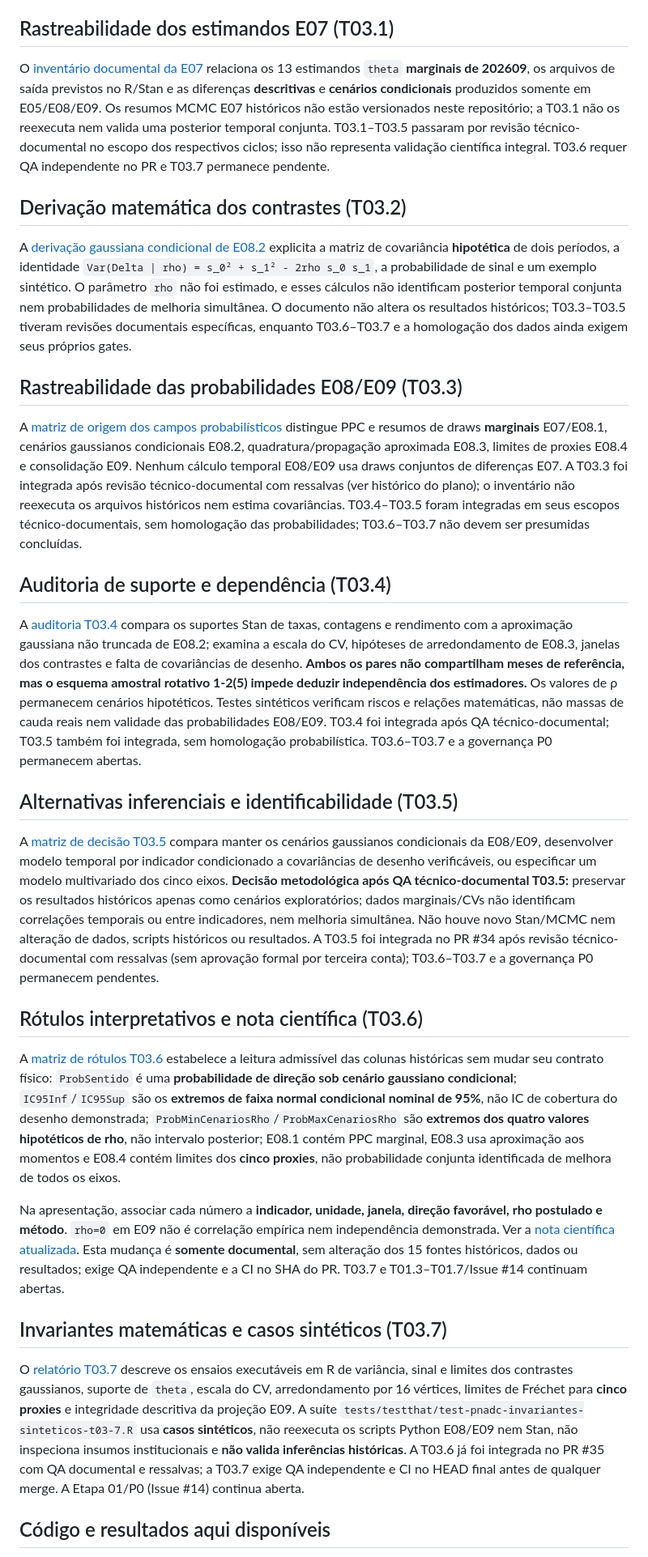
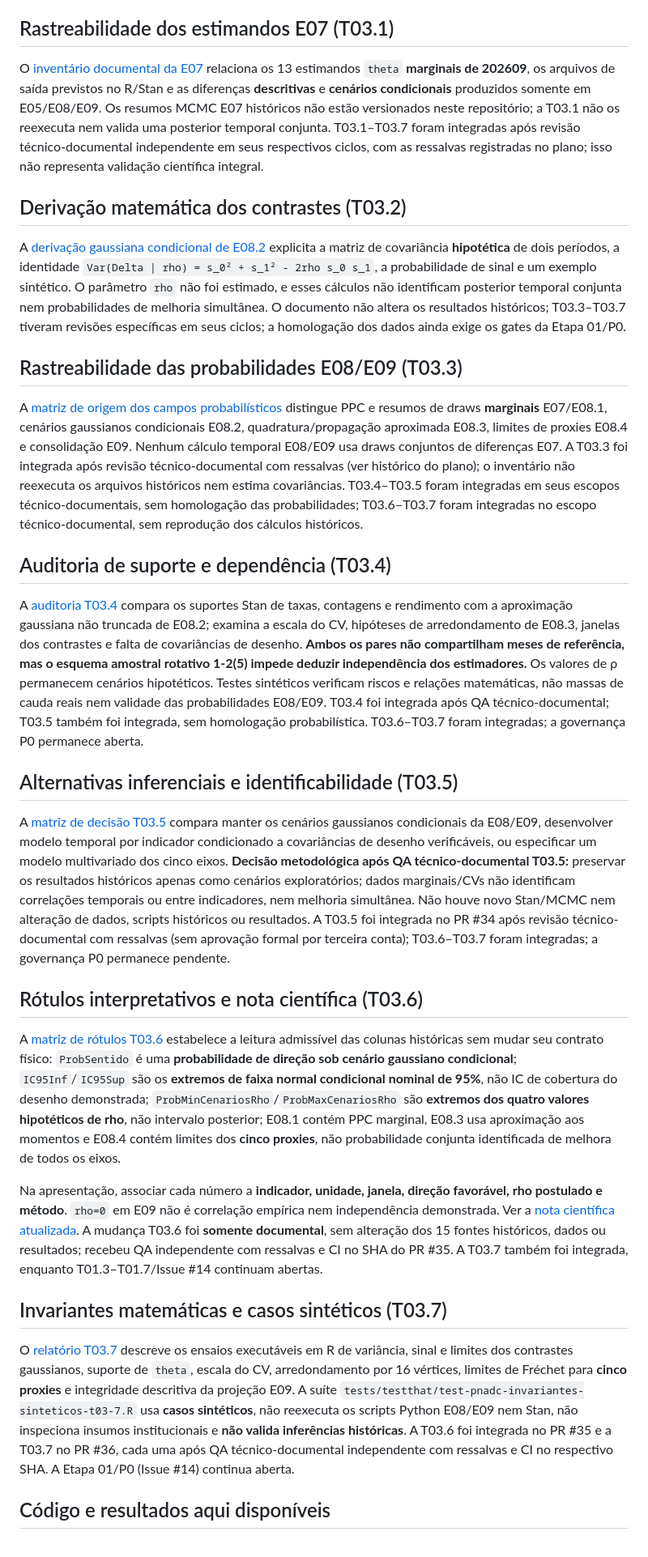
Before and after one commit to riscotta/bayes-stan-r, a Markdown page: scripts/pnadc_estudo_i/README.md, the part around the change. Shown at 81% size. Rendered like a GitHub page.

Commit message:
docs(T04.1): atualizar estado integrado T03.6 e T03.7

```diff
--- a/scripts/pnadc_estudo_i/README.md
+++ b/scripts/pnadc_estudo_i/README.md
@@ -21,34 +21,34 @@ A [reconstrução editorial de E00](../../reports/pnadc_estudo_i/e00_consolidado
 
 ## Rastreabilidade dos estimandos E07 (T03.1)
 
-O [inventário documental da E07](../../reports/pnadc_estudo_i/inventario_estimandos_e07_T03_1.md) relaciona os 13 estimandos `theta` **marginais de 202609**, os arquivos de saída previstos no R/Stan e as diferenças **descritivas** e **cenários condicionais** produzidos somente em E05/E08/E09. Os resumos MCMC E07 históricos não estão versionados neste repositório; a T03.1 não os reexecuta nem valida uma posterior temporal conjunta. T03.1–T03.5 passaram por revisão técnico-documental no escopo dos respectivos ciclos; isso não representa validação científica integral. T03.6 requer QA independente no PR e T03.7 permanece pendente.
+O [inventário documental da E07](../../reports/pnadc_estudo_i/inventario_estimandos_e07_T03_1.md) relaciona os 13 estimandos `theta` **marginais de 202609**, os arquivos de saída previstos no R/Stan e as diferenças **descritivas** e **cenários condicionais** produzidos somente em E05/E08/E09. Os resumos MCMC E07 históricos não estão versionados neste repositório; a T03.1 não os reexecuta nem valida uma posterior temporal conjunta. T03.1–T03.7 foram integradas após revisão técnico-documental independente em seus respectivos ciclos, com as ressalvas registradas no plano; isso não representa validação científica integral.
 
 ## Derivação matemática dos contrastes (T03.2)
 
-A [derivação gaussiana condicional de E08.2](../../reports/pnadc_estudo_i/derivacao_contrastes_gaussianos_T03_2.md) explicita a matriz de covariância **hipotética** de dois períodos, a identidade `Var(Delta | rho) = s_0² + s_1² - 2rho s_0 s_1`, a probabilidade de sinal e um exemplo sintético. O parâmetro `rho` não foi estimado, e esses cálculos não identificam posterior temporal conjunta nem probabilidades de melhoria simultânea. O documento não altera os resultados históricos; T03.3–T03.5 tiveram revisões documentais específicas, enquanto T03.6–T03.7 e a homologação dos dados ainda exigem seus próprios gates.
+A [derivação gaussiana condicional de E08.2](../../reports/pnadc_estudo_i/derivacao_contrastes_gaussianos_T03_2.md) explicita a matriz de covariância **hipotética** de dois períodos, a identidade `Var(Delta | rho) = s_0² + s_1² - 2rho s_0 s_1`, a probabilidade de sinal e um exemplo sintético. O parâmetro `rho` não foi estimado, e esses cálculos não identificam posterior temporal conjunta nem probabilidades de melhoria simultânea. O documento não altera os resultados históricos; T03.3–T03.7 tiveram revisões específicas em seus ciclos; a homologação dos dados ainda exige os gates da Etapa 01/P0.
 
 
 ## Rastreabilidade das probabilidades E08/E09 (T03.3)
 
-A [matriz de origem dos campos probabilísticos](../../reports/pnadc_estudo_i/rastreabilidade_probabilidades_T03_3.md) distingue PPC e resumos de draws **marginais** E07/E08.1, cenários gaussianos condicionais E08.2, quadratura/propagação aproximada E08.3, limites de proxies E08.4 e consolidação E09. Nenhum cálculo temporal E08/E09 usa draws conjuntos de diferenças E07. A T03.3 foi integrada após revisão técnico-documental com ressalvas (ver histórico do plano); o inventário não reexecuta os arquivos históricos nem estima covariâncias. T03.4–T03.5 foram integradas em seus escopos técnico-documentais, sem homologação das probabilidades; T03.6–T03.7 não devem ser presumidas concluídas.
+A [matriz de origem dos campos probabilísticos](../../reports/pnadc_estudo_i/rastreabilidade_probabilidades_T03_3.md) distingue PPC e resumos de draws **marginais** E07/E08.1, cenários gaussianos condicionais E08.2, quadratura/propagação aproximada E08.3, limites de proxies E08.4 e consolidação E09. Nenhum cálculo temporal E08/E09 usa draws conjuntos de diferenças E07. A T03.3 foi integrada após revisão técnico-documental com ressalvas (ver histórico do plano); o inventário não reexecuta os arquivos históricos nem estima covariâncias. T03.4–T03.5 foram integradas em seus escopos técnico-documentais, sem homologação das probabilidades; T03.6–T03.7 foram integradas no escopo técnico-documental, sem reprodução dos cálculos históricos.
 
 ## Auditoria de suporte e dependência (T03.4)
 
-A [auditoria T03.4](../../reports/pnadc_estudo_i/auditoria_suporte_cv_arredondamento_T03_4.md) compara os suportes Stan de taxas, contagens e rendimento com a aproximação gaussiana não truncada de E08.2; examina a escala do CV, hipóteses de arredondamento de E08.3, janelas dos contrastes e falta de covariâncias de desenho. **Ambos os pares não compartilham meses de referência, mas o esquema amostral rotativo 1-2(5) impede deduzir independência dos estimadores.** Os valores de ρ permanecem cenários hipotéticos. Testes sintéticos verificam riscos e relações matemáticas, não massas de cauda reais nem validade das probabilidades E08/E09. T03.4 foi integrada após QA técnico-documental; T03.5 também foi integrada, sem homologação probabilística. T03.6–T03.7 e a governança P0 permanecem abertas.
+A [auditoria T03.4](../../reports/pnadc_estudo_i/auditoria_suporte_cv_arredondamento_T03_4.md) compara os suportes Stan de taxas, contagens e rendimento com a aproximação gaussiana não truncada de E08.2; examina a escala do CV, hipóteses de arredondamento de E08.3, janelas dos contrastes e falta de covariâncias de desenho. **Ambos os pares não compartilham meses de referência, mas o esquema amostral rotativo 1-2(5) impede deduzir independência dos estimadores.** Os valores de ρ permanecem cenários hipotéticos. Testes sintéticos verificam riscos e relações matemáticas, não massas de cauda reais nem validade das probabilidades E08/E09. T03.4 foi integrada após QA técnico-documental; T03.5 também foi integrada, sem homologação probabilística. T03.6–T03.7 foram integradas; a governança P0 permanece aberta.
 
 ## Alternativas inferenciais e identificabilidade (T03.5)
 
-A [matriz de decisão T03.5](../../reports/pnadc_estudo_i/comparacao_alternativas_inferenciais_T03_5.md) compara manter os cenários gaussianos condicionais da E08/E09, desenvolver modelo temporal por indicador condicionado a covariâncias de desenho verificáveis, ou especificar um modelo multivariado dos cinco eixos. **Decisão metodológica após QA técnico-documental T03.5:** preservar os resultados históricos apenas como cenários exploratórios; dados marginais/CVs não identificam correlações temporais ou entre indicadores, nem melhoria simultânea. Não houve novo Stan/MCMC nem alteração de dados, scripts históricos ou resultados. A T03.5 foi integrada no PR #34 após revisão técnico-documental com ressalvas (sem aprovação formal por terceira conta); T03.6–T03.7 e a governança P0 permanecem pendentes.
+A [matriz de decisão T03.5](../../reports/pnadc_estudo_i/comparacao_alternativas_inferenciais_T03_5.md) compara manter os cenários gaussianos condicionais da E08/E09, desenvolver modelo temporal por indicador condicionado a covariâncias de desenho verificáveis, ou especificar um modelo multivariado dos cinco eixos. **Decisão metodológica após QA técnico-documental T03.5:** preservar os resultados históricos apenas como cenários exploratórios; dados marginais/CVs não identificam correlações temporais ou entre indicadores, nem melhoria simultânea. Não houve novo Stan/MCMC nem alteração de dados, scripts históricos ou resultados. A T03.5 foi integrada no PR #34 após revisão técnico-documental com ressalvas (sem aprovação formal por terceira conta); T03.6–T03.7 foram integradas; a governança P0 permanece pendente.
 
 ## Rótulos interpretativos e nota científica (T03.6)
 
 A [matriz de rótulos T03.6](../../reports/pnadc_estudo_i/rotulos_inferenciais_T03_6.md) estabelece a leitura admissível das colunas históricas sem mudar seu contrato físico: `ProbSentido` é uma **probabilidade de direção sob cenário gaussiano condicional**; `IC95Inf`/`IC95Sup` são os **extremos de faixa normal condicional nominal de 95%**, não IC de cobertura do desenho demonstrada; `ProbMinCenariosRho`/`ProbMaxCenariosRho` são **extremos dos quatro valores hipotéticos de rho**, não intervalo posterior; E08.1 contém PPC marginal, E08.3 usa aproximação aos momentos e E08.4 contém limites dos **cinco proxies**, não probabilidade conjunta identificada de melhora de todos os eixos.
 
-Na apresentação, associar cada número a **indicador, unidade, janela, direção favorável, rho postulado e método**. `rho=0` em E09 não é correlação empírica nem independência demonstrada. Ver a [nota científica atualizada](../../reports/pnadc_estudo_i/nota_cientifica.md). Esta mudança é **somente documental**, sem alteração dos 15 fontes históricos, dados ou resultados; exige QA independente e a CI no SHA do PR. T03.7 e T01.3–T01.7/Issue #14 continuam abertas.
+Na apresentação, associar cada número a **indicador, unidade, janela, direção favorável, rho postulado e método**. `rho=0` em E09 não é correlação empírica nem independência demonstrada. Ver a [nota científica atualizada](../../reports/pnadc_estudo_i/nota_cientifica.md). A mudança T03.6 foi **somente documental**, sem alteração dos 15 fontes históricos, dados ou resultados; recebeu QA independente com ressalvas e CI no SHA do PR #35. A T03.7 também foi integrada, enquanto T01.3–T01.7/Issue #14 continuam abertas.
 
 ## Invariantes matemáticas e casos sintéticos (T03.7)
 
-O [relatório T03.7](../../reports/pnadc_estudo_i/invariantes_sinteticos_T03_7.md) descreve os ensaios executáveis em R de variância, sinal e limites dos contrastes gaussianos, suporte de `theta`, escala do CV, arredondamento por 16 vértices, limites de Fréchet para **cinco proxies** e integridade descritiva da projeção E09. A suíte `tests/testthat/test-pnadc-invariantes-sinteticos-t03-7.R` usa **casos sintéticos**, não reexecuta os scripts Python E08/E09 nem Stan, não inspeciona insumos institucionais e **não valida inferências históricas**. A T03.6 já foi integrada no PR #35 com QA documental e ressalvas; a T03.7 exige QA independente e CI no HEAD final antes de qualquer merge. A Etapa 01/P0 (Issue #14) continua aberta.
+O [relatório T03.7](../../reports/pnadc_estudo_i/invariantes_sinteticos_T03_7.md) descreve os ensaios executáveis em R de variância, sinal e limites dos contrastes gaussianos, suporte de `theta`, escala do CV, arredondamento por 16 vértices, limites de Fréchet para **cinco proxies** e integridade descritiva da projeção E09. A suíte `tests/testthat/test-pnadc-invariantes-sinteticos-t03-7.R` usa **casos sintéticos**, não reexecuta os scripts Python E08/E09 nem Stan, não inspeciona insumos institucionais e **não valida inferências históricas**. A T03.6 foi integrada no PR #35 e a T03.7 no PR #36, cada uma após QA técnico-documental independente com ressalvas e CI no respectivo SHA. A Etapa 01/P0 (Issue #14) continua aberta.
 
 ## Código e resultados aqui disponíveis
 
```
